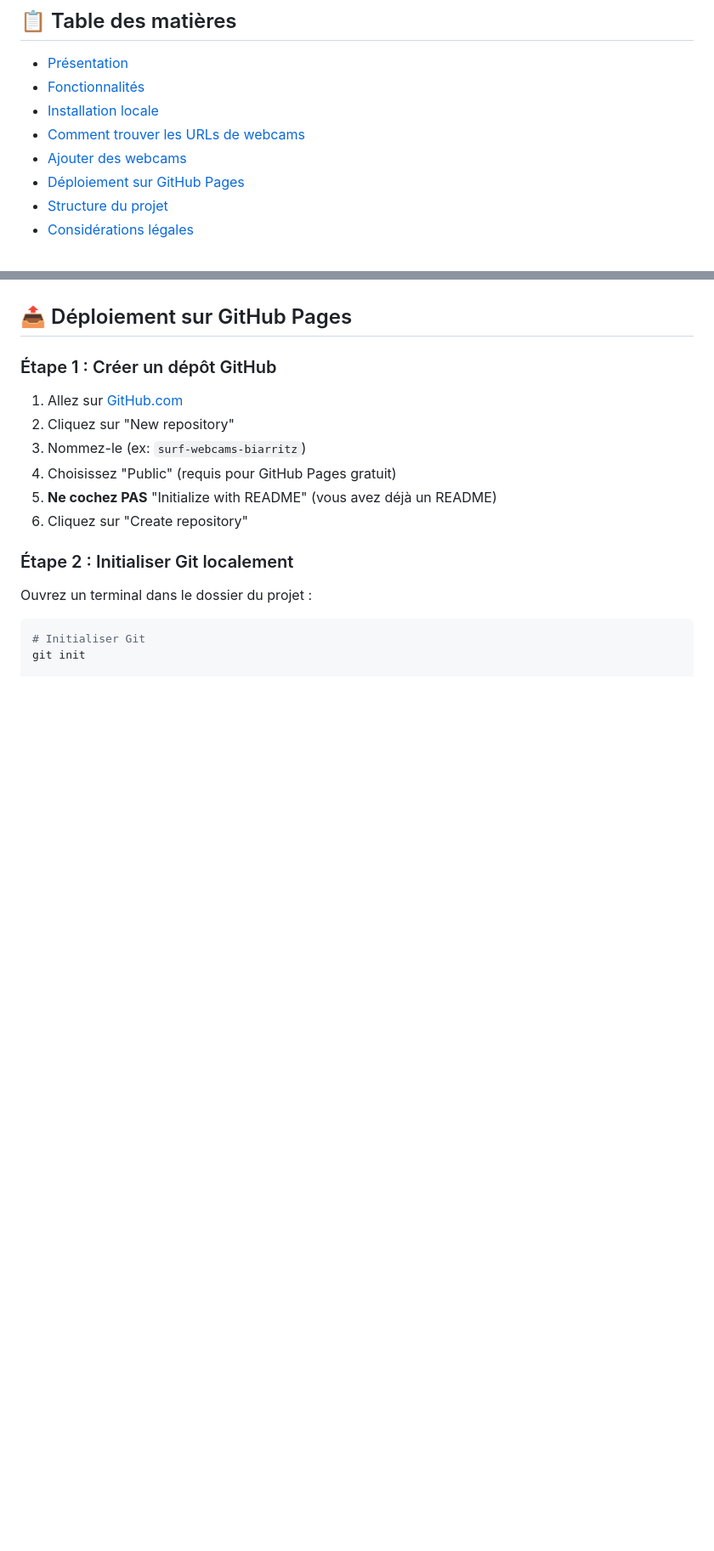
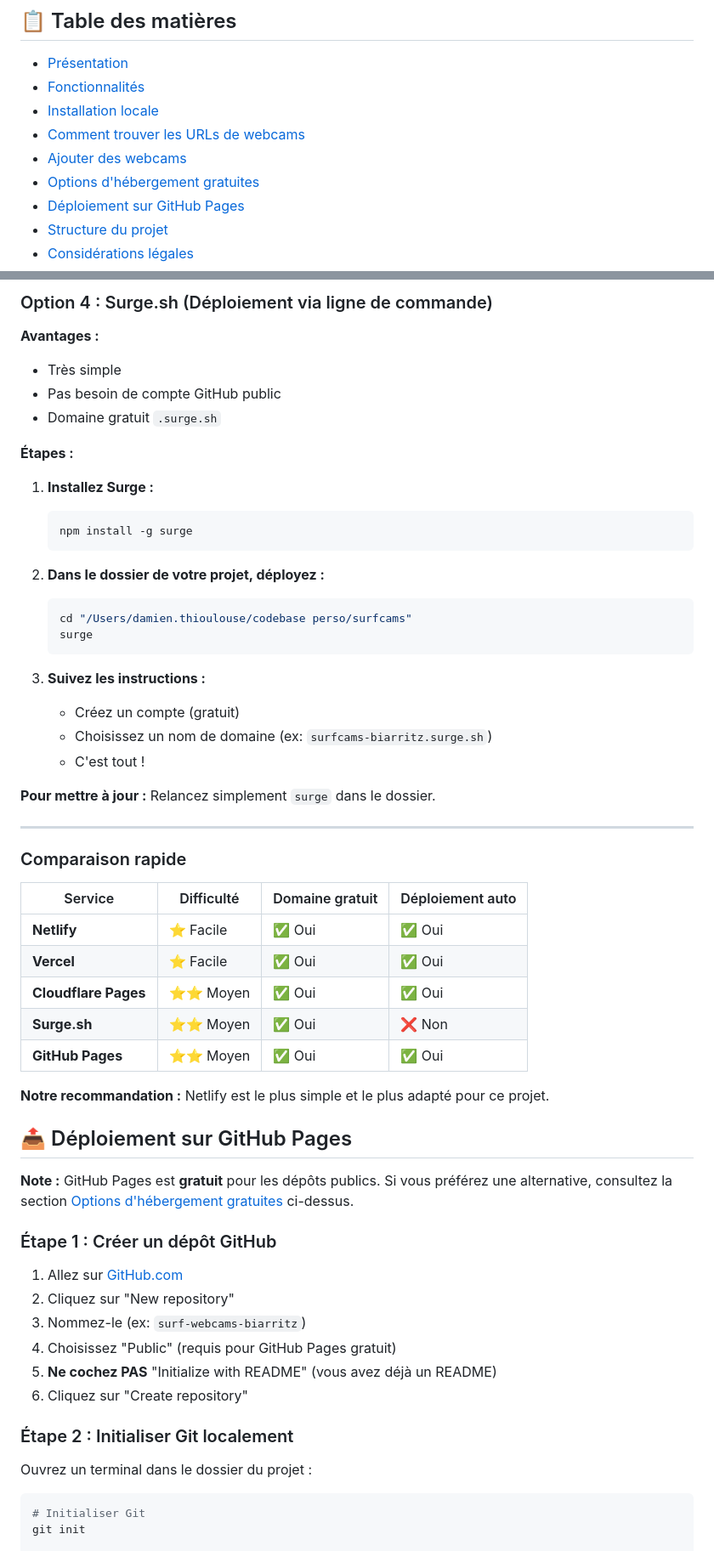
Before and after one commit to Dathiou/surfcams, a Markdown page: README.md, 2 parts joined by grey strips. Shown at 85% size. Drawn GitHub-style; blank space fills up the shorter version.

Commit message:
Added section on free hosting options to README, including detailed steps for Netlify, Vercel, Cloudflare Pages, and Surge.sh, along with a comparison table. Updated deployment note for GitHub Pages.

````diff
--- a/README.md
+++ b/README.md
@@ -9,6 +9,7 @@ Un site web simple et élégant pour afficher toutes les webcams de surf près d
 - [Installation locale](#installation-locale)
 - [Comment trouver les URLs de webcams](#comment-trouver-les-urls-de-webcams)
 - [Ajouter des webcams](#ajouter-des-webcams)
+- [Options d'hébergement gratuites](#options-dhébergement-gratuites)
 - [Déploiement sur GitHub Pages](#déploiement-sur-github-pages)
 - [Structure du projet](#structure-du-projet)
 - [Considérations légales](#considérations-légales)
@@ -215,4 +291,47 @@ const webcams = [
+### Option 4 : Surge.sh (Déploiement via ligne de commande)
+
+**Avantages :**
+- Très simple
+- Pas besoin de compte GitHub public
+- Domaine gratuit `.surge.sh`
+
+**Étapes :**
+
+1. **Installez Surge :**
+   ```bash
+   npm install -g surge
+   ```
+
+2. **Dans le dossier de votre projet, déployez :**
+   ```bash
+   cd "/Users/damien.thioulouse/codebase perso/surfcams"
+   surge
+   ```
+
+3. **Suivez les instructions :**
+   - Créez un compte (gratuit)
+   - Choisissez un nom de domaine (ex: `surfcams-biarritz.surge.sh`)
+   - C'est tout !
+
+**Pour mettre à jour :** Relancez simplement `surge` dans le dossier.
+
+---
+
+### Comparaison rapide
+
+| Service | Difficulté | Domaine gratuit | Déploiement auto |
+|---------|-----------|-----------------|------------------|
+| **Netlify** | ⭐ Facile | ✅ Oui | ✅ Oui |
+| **Vercel** | ⭐ Facile | ✅ Oui | ✅ Oui |
+| **Cloudflare Pages** | ⭐⭐ Moyen | ✅ Oui | ✅ Oui |
+| **Surge.sh** | ⭐⭐ Moyen | ✅ Oui | ❌ Non |
+| **GitHub Pages** | ⭐⭐ Moyen | ✅ Oui | ✅ Oui |
+
+**Notre recommandation :** Netlify est le plus simple et le plus adapté pour ce projet.
+
 ## 📤 Déploiement sur GitHub Pages
+
+**Note :** GitHub Pages est **gratuit** pour les dépôts publics. Si vous préférez une alternative, consultez la section [Options d'hébergement gratuites](#options-dhébergement-gratuites) ci-dessus.
 
 ### Étape 1 : Créer un dépôt GitHub
 
````
Also changed, not shown: other parts of README.md (+75 -0 lines).
